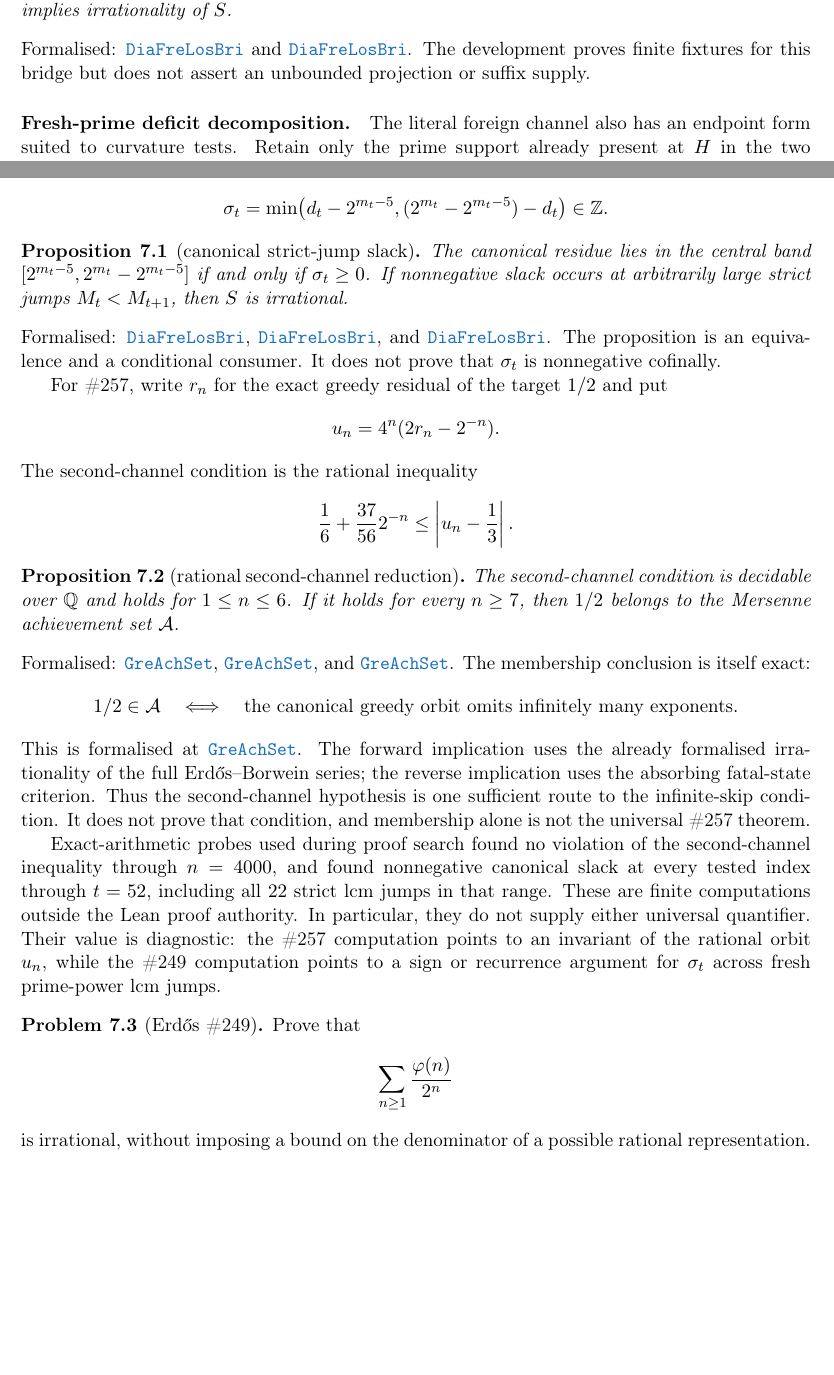
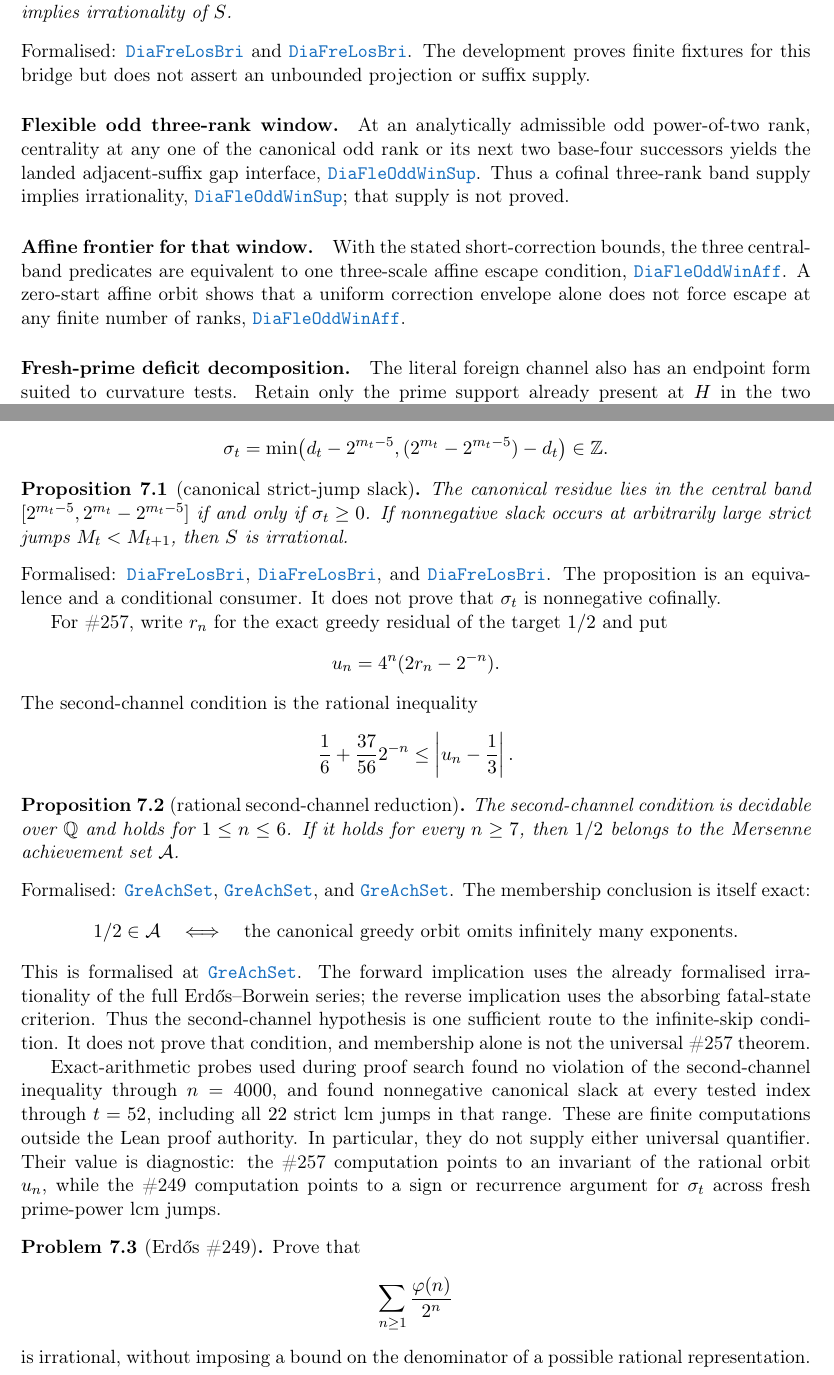
Before and after one commit to wcook04/plectis-lean-erdos249-257, a LaTeX paper (paper/erdos249-257-exposition.tex, which reads paper/module-aliases.tex): two parts of pages 17 and 21 of 29, joined at a grey line, cut so that both start at the same text, the shorter picture padded with empty space. Compiled offline with pdfLaTeX.

Commit message:
Promote flexible odd window reductions

```diff
--- a/paper/erdos249-257-exposition.tex
+++ b/paper/erdos249-257-exposition.tex
@@ -1297,11 +1297,28 @@ unbounded projection supply, or either stronger adjacent-suffix supply stated
 in the formal development, implies irrationality of $S$.
 \end{corollary}
 \noindent Formalised:
-\lref{DiagonalFreshLossBridge.lean}{57}{diagonalFreshLossResidueCert_iff_projectionCert}
-and
-\lref{DiagonalFreshLossBridge.lean}{187}{irrational_totientSeries_of_diagonalFreshLossProjectionSupply}.
+\lref{DiagonalFreshLossBridge.lean}{61}{diagonalFreshLossResidueCert_iff_projectionCert}
+and
+\lref{DiagonalFreshLossBridge.lean}{191}{irrational_totientSeries_of_diagonalFreshLossProjectionSupply}.
 The development proves finite fixtures for this bridge but does not assert an
 unbounded projection or suffix supply.
+
+\paragraph{Flexible odd three-rank window.}\label{res:flexibleoddwindow}
+At an analytically admissible odd power-of-two rank, centrality at any one of
+the canonical odd rank or its next two base-four successors yields the landed
+adjacent-suffix gap interface,
+\lref{DiagonalFlexibleOddWindowSupply.lean}{93}{diagonalAdjacentSuffixGapSupply_of_powerTwoOddGuardThreeRankBand}.
+Thus a cofinal three-rank band supply implies irrationality,
+\lrefx{DiagonalFlexibleOddWindowSupply.lean}{136}{irrational_totientSeries_of_powerTwoOddGuardThreeRankBandSupply};
+that supply is not proved.
+
+\paragraph{Affine frontier for that window.}\label{res:flexibleoddaffine}
+With the stated short-correction bounds, the three central-band predicates are
+equivalent to one three-scale affine escape condition,
+\lref{DiagonalFlexibleOddWindowAffine.lean}{236}{threeRankBandAt_iff_threeScaleAffineEscapeAt_of_shortCorrections}.
+A zero-start affine orbit shows that a uniform correction envelope alone does
+not force escape at any finite number of ranks,
+\lrefx{DiagonalFlexibleOddWindowAffine.lean}{225}{zeroAffineOrbit_stays_in_scaled_edge}.
 
 \paragraph{Fresh-prime deficit decomposition.}  The literal foreign channel
 also has an endpoint form suited to curvature tests.  Retain only the prime
@@ -1609,10 +1626,10 @@ If nonnegative slack occurs at arbitrarily large strict jumps
 $M_t<M_{t+1}$, then $S$ is irrational.
 \end{proposition}
 \noindent Formalised:
-\lrefx{DiagonalFreshLossBridge.lean}{619}{canonicalAdjacentSuffixCentral_iff_slack_nonneg},
-\lrefx{DiagonalFreshLossBridge.lean}{636}{canonicalAdjacentSuffixJumpCentralSupply_iff_slackSupply},
-and
-\lref{DiagonalFreshLossBridge.lean}{710}{irrational_totientSeries_of_canonicalAdjacentSuffixJumpSlackSupply}.
+\lrefx{DiagonalFreshLossBridge.lean}{2469}{canonicalAdjacentSuffixCentral_iff_slack_nonneg},
+\lrefx{DiagonalFreshLossBridge.lean}{2559}{canonicalAdjacentSuffixJumpCentralSupply_iff_slackSupply},
+and
+\lref{DiagonalFreshLossBridge.lean}{2731}{irrational_totientSeries_of_canonicalAdjacentSuffixJumpSlackSupply}.
 The proposition is an equivalence and a conditional consumer.  It does not
 prove that $\sigma_t$ is nonnegative cofinally.
 
--- a/paper/module-aliases.tex
+++ b/paper/module-aliases.tex
@@ -12,6 +12,8 @@
 \expandafter\def\csname modulesigil@CofinalStripReturn.lean\endcsname{CofStrRet}
 \expandafter\def\csname modulesigil@CompositeDilationDefect.lean\endcsname{ComDilDef}
 \expandafter\def\csname modulesigil@CurvatureCarry.lean\endcsname{CurCar}
+\expandafter\def\csname modulesigil@DiagonalFlexibleOddWindowAffine.lean\endcsname{DiaFleOddWinAff}
+\expandafter\def\csname modulesigil@DiagonalFlexibleOddWindowSupply.lean\endcsname{DiaFleOddWinSup}
 \expandafter\def\csname modulesigil@DiagonalFreshLossBridge.lean\endcsname{DiaFreLosBri}
 \expandafter\def\csname modulesigil@DiagonalPincerCertificatesT43.lean\endcsname{DiaPinCerT43}
 \expandafter\def\csname modulesigil@DiagonalPincerDecomposition.lean\endcsname{DiaPinDec}
```
Also changed, not shown: docs/ORIENTATION.md (+4 -4 lines), docs/WAVE_INDEX.md (+1 -1 lines), paper/erdos249-257-exposition.tex (2 more changed lines), 8 other files.
